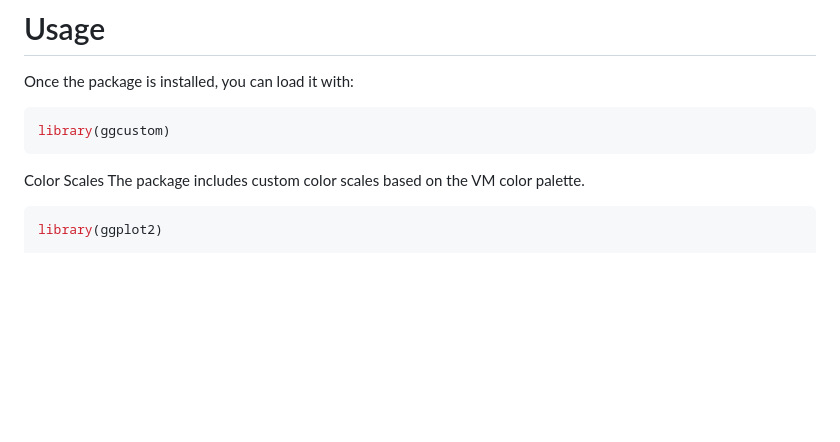
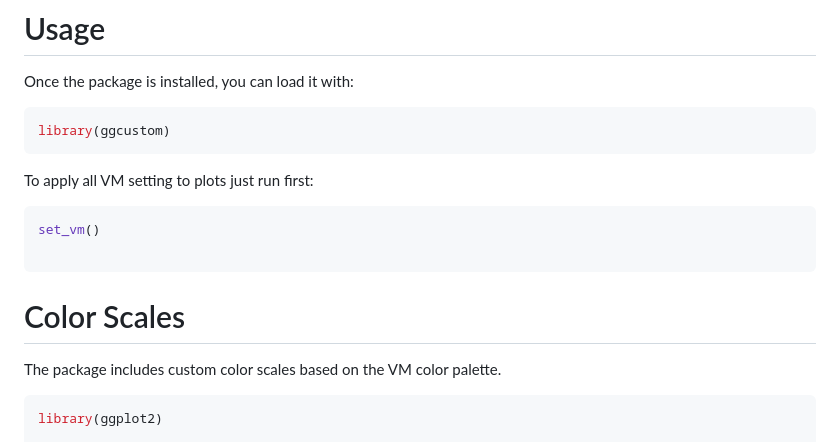
Before and after one commit to jhuovari/ggcustom, a Markdown page: README.md, the part around the change. GitHub-like rendering; blank space fills up the shorter version.

````diff
--- a/README.md
+++ b/README.md
@@ -33,8 +33,16 @@ Once the package is installed, you can load it with:
 ``` r
 library(ggcustom)
 ```
+To apply all VM setting to plots just run first:
 
-Color Scales The package includes custom color scales based on the VM
+``` r
+set_vm()
+
+```
+
+# Color Scales
+
+The package includes custom color scales based on the VM
 color palette.
 
 ``` r
````
